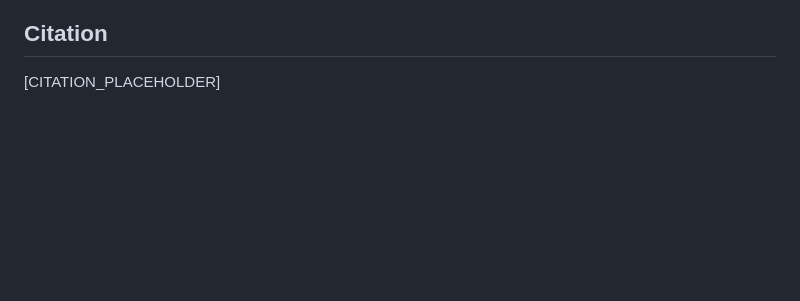
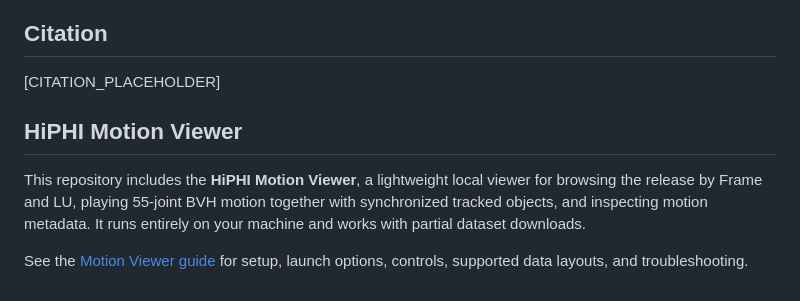
Before and after one commit to noitom-robotics/hiphi, a Markdown page: README.md, the part around the change. Rendered like a GitHub page; blank space fills up the shorter version.

Commit message:
Introduce the HiPHI Motion Viewer

```diff
--- a/README.md
+++ b/README.md
@@ -255,3 +255,13 @@ the mirrored mesh ID appends `__mirror`; both mesh variants live once under
 ## Citation
 
 [CITATION_PLACEHOLDER]
+
+## HiPHI Motion Viewer
+
+This repository includes the **HiPHI Motion Viewer**, a lightweight local
+viewer for browsing the release by Frame and LU, playing 55-joint BVH motion
+together with synchronized tracked objects, and inspecting motion metadata.
+It runs entirely on your machine and works with partial dataset downloads.
+
+See the [Motion Viewer guide](viewer/README.md) for setup, launch options,
+controls, supported data layouts, and troubleshooting.
```
